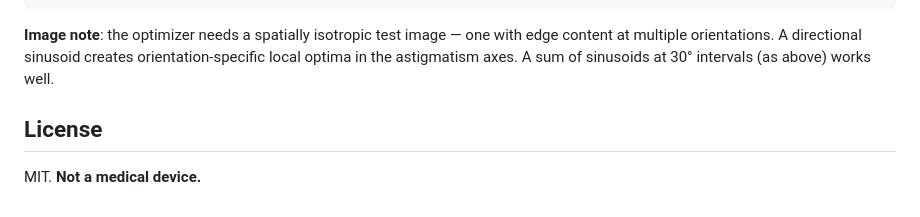
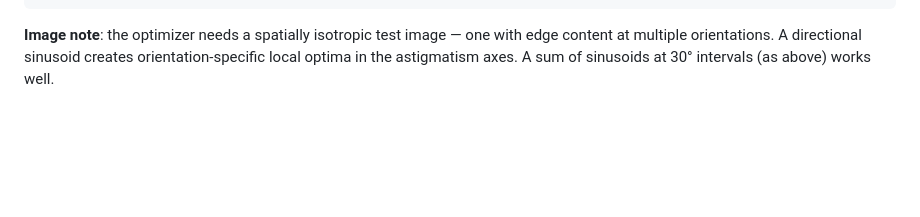
Before and after one commit to MierLi6566716/eyesim, a Markdown page: README.md, the part around the change. GitHub-like rendering; blank space fills up the shorter version.

Commit message:
update README
update README.

```diff
--- a/README.md
+++ b/README.md
@@ -108,7 +108,3 @@ print(result["S_estimate"], result["C_estimate"], result["axis_estimate"])
 edge content at multiple orientations. A directional sinusoid creates
 orientation-specific local optima in the astigmatism axes. A sum of sinusoids
 at 30° intervals (as above) works well.
-
-## License
-
-MIT. **Not a medical device.**
```
